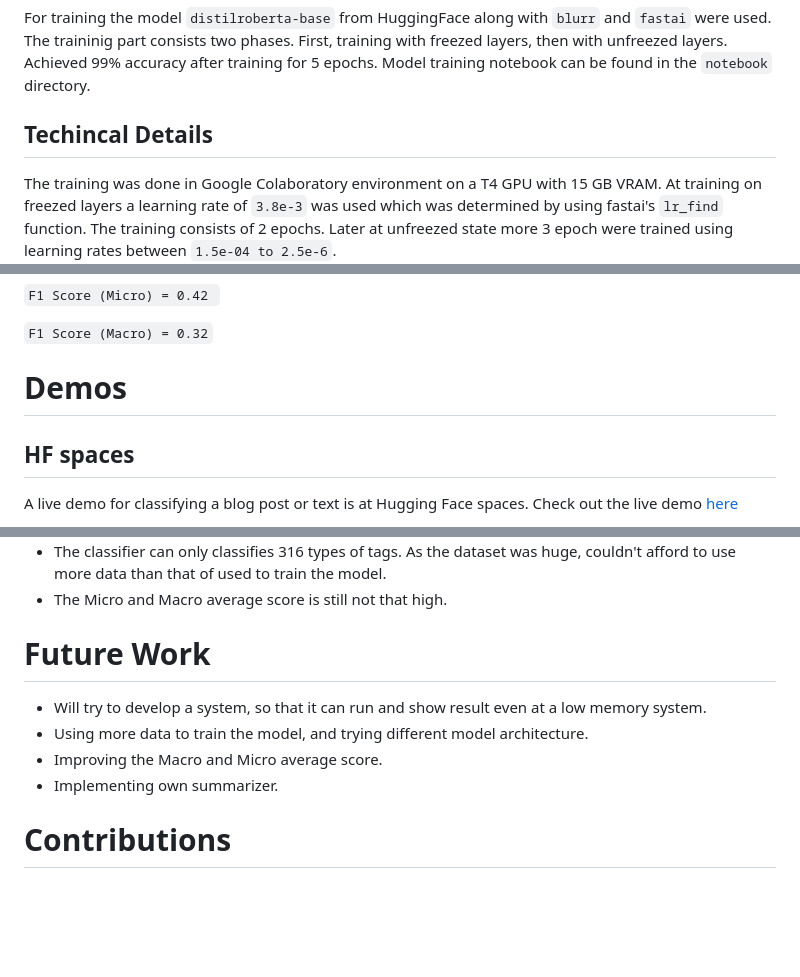
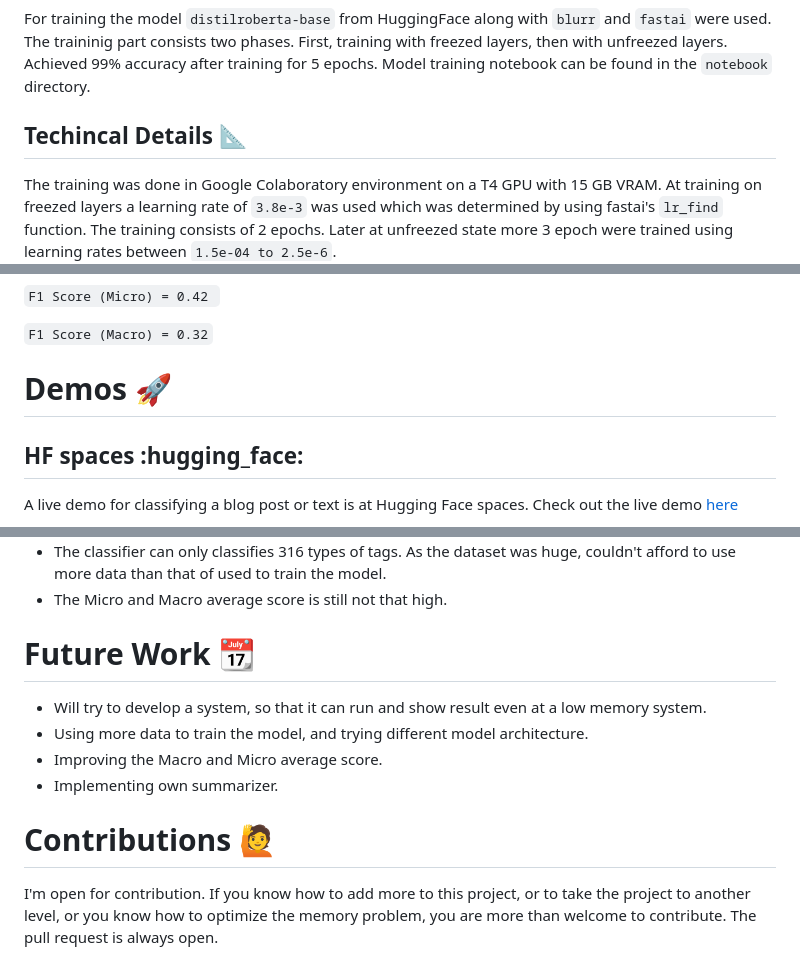
Before and after one commit to Tasfiq-K/just-transcribe-and-summarize, a Markdown page: README.md, 3 parts joined by grey strips. Drawn GitHub-style; blank space fills up the shorter version.

Commit message:
added more symbols

```diff
--- a/README.md
+++ b/README.md
@@ -29,7 +29,7 @@ Data scraped from youtube only contained the links of the video and the correspo
 
 For training the model `distilroberta-base` from HuggingFace along with `blurr` and `fastai` were used. The traininig part consists two phases. First, training with freezed layers, then with unfreezed layers. Achieved 99% accuracy after training for 5 epochs. Model training notebook can be found in the `notebook` directory.
 
-## Techincal Details
+## Techincal Details :triangular_ruler:
 
 The training was done in Google Colaboratory environment on a T4 GPU with 15 GB VRAM. At training on freezed layers a learning rate of `3.8e-3` was used which was determined by using fastai's `lr_find` function. The training consists of 2 epochs. Later at unfreezed state more 3 epoch were trained using learning rates between `1.5e-04 to 2.5e-6`.
 
@@ -52,8 +52,8 @@ The trained model has a memory of **317MB**. Compressed this model using ONNX qu
 
 `F1 Score (Macro) = 0.32`
 
-# Demos
-## HF spaces
+# Demos :rocket:
+## HF spaces :hugging_face:
 A live demo for classifying a blog post or text is at Hugging Face spaces. Check out the live demo [here](https://huggingface.co/spaces/g0blas/blog_tags_classifier?logs=container) <br/>
 
 
@@ -86,11 +86,12 @@ The output generated submitting this Youtube [video](https://www.youtube.com/wat
 * The classifier can only classifies 316 types of tags. As the dataset was huge, couldn't afford to use more data than that of used to train the model.
 * The Micro and Macro average score is still not that high.
 
-# Future Work
+# Future Work :calendar:
 
 * Will try to develop a system, so that it can run and show result even at a low memory system.
 * Using more data to train the model, and trying different model architecture.
 * Improving the Macro and Micro average score.
 * Implementing own summarizer.
 
-# Contributions
+# Contributions :raising_hand:
+I'm open for contribution. If you know how to add more to this project, or to take the project to another level, or you know how to optimize the memory problem, you are more than welcome to contribute. The pull request is always open.
```
